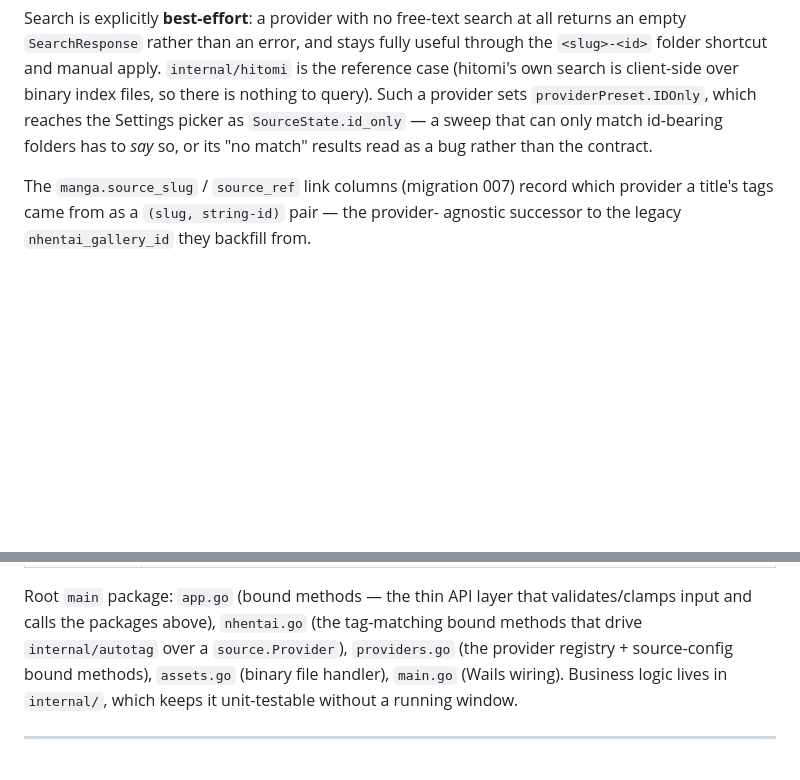
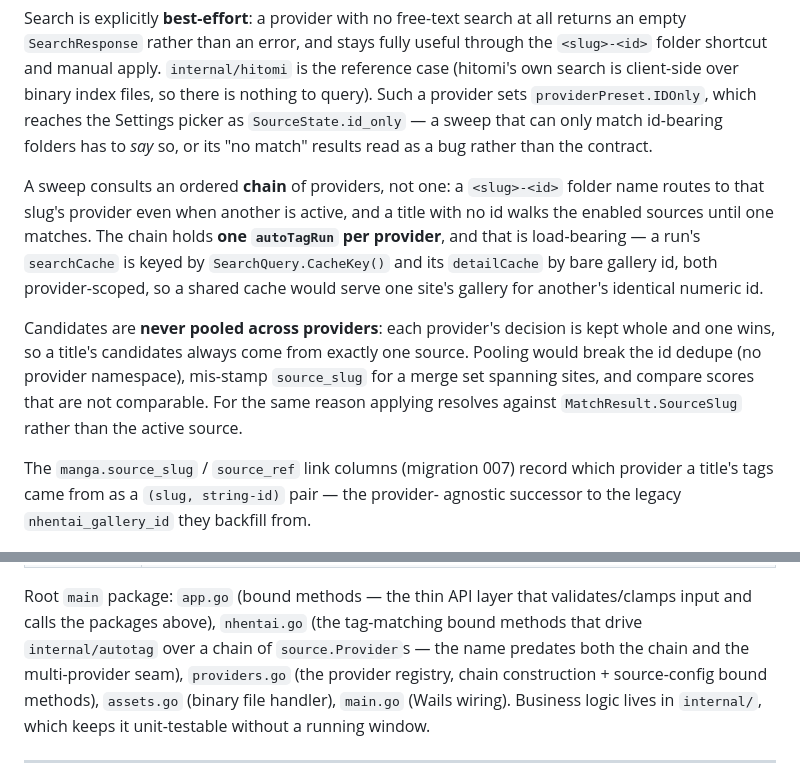
Before and after one commit to jaker788-create/doujin-toshokan, a Markdown page: docs/ARCHITECTURE.md, 2 parts joined by grey strips. GitHub-like rendering; blank space fills up the shorter version.

```diff
--- a/docs/ARCHITECTURE.md
+++ b/docs/ARCHITECTURE.md
@@ -155,6 +155,19 @@ query). Such a provider sets `providerPreset.IDOnly`, which reaches the Settings
 as `SourceState.id_only` — a sweep that can only match id-bearing folders has to *say*
 so, or its "no match" results read as a bug rather than the contract.
 
+A sweep consults an ordered **chain** of providers, not one: a `<slug>-<id>` folder name
+routes to that slug's provider even when another is active, and a title with no id walks
+the enabled sources until one matches. The chain holds **one `autoTagRun` per provider**,
+and that is load-bearing — a run's `searchCache` is keyed by `SearchQuery.CacheKey()` and
+its `detailCache` by bare gallery id, both provider-scoped, so a shared cache would serve
+one site's gallery for another's identical numeric id.
+
+Candidates are **never pooled across providers**: each provider's decision is kept whole
+and one wins, so a title's candidates always come from exactly one source. Pooling would
+break the id dedupe (no provider namespace), mis-stamp `source_slug` for a merge set
+spanning sites, and compare scores that are not comparable. For the same reason applying
+resolves against `MatchResult.SourceSlug` rather than the active source.
+
 The `manga.source_slug` / `source_ref` link columns (migration 007) record
 which provider a title's tags came from as a `(slug, string-id)` pair — the provider-
 agnostic successor to the legacy `nhentai_gallery_id` they backfill from.
@@ -182,8 +195,9 @@ Backend packages under `internal/`. Each has one responsibility.
 
 Root `main` package: `app.go` (bound methods — the thin API layer that
 validates/clamps input and calls the packages above), `nhentai.go` (the tag-matching
-bound methods that drive `internal/autotag` over a `source.Provider`), `providers.go`
-(the provider registry + source-config bound methods), `assets.go` (binary file
+bound methods that drive `internal/autotag` over a chain of `source.Provider`s — the name
+predates both the chain and the multi-provider seam), `providers.go`
+(the provider registry, chain construction + source-config bound methods), `assets.go` (binary file
 handler), `main.go` (Wails wiring). Business logic lives in `internal/`, which keeps
 it unit-testable without a running window.
 
```
Also changed, not shown: docs/MULTI_SOURCE_ROADMAP.md (+76 -35 lines).
